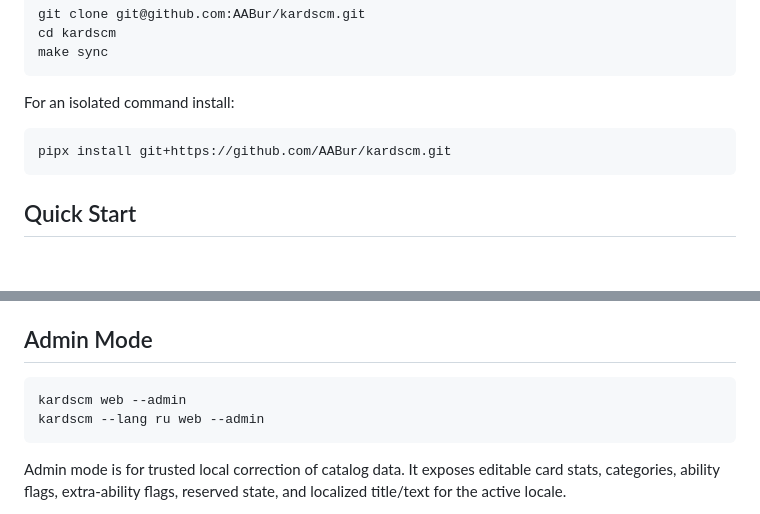
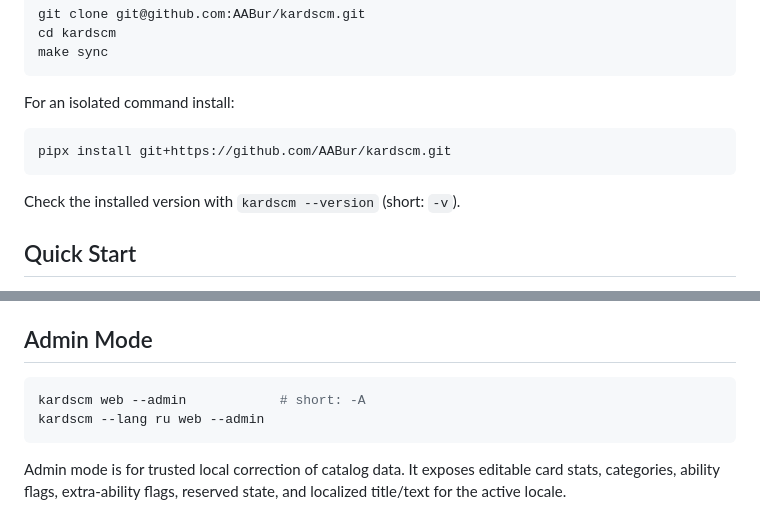
Before and after one commit to AABur/kardscm, a Markdown page: README.md, 2 parts joined by grey strips. Rendered like a GitHub page; blank space fills up the shorter version.

````diff
--- a/README.md
+++ b/README.md
@@ -68,6 +68,8 @@ For an isolated command install:
 pipx install git+https://github.com/AABur/kardscm.git
 ```
 
+Check the installed version with `kardscm --version` (short: `-v`).
+
 ## Quick Start
 
 If you installed via `pipx`, run `kardscm` directly. If you cloned the
@@ -191,7 +193,7 @@ language.
 ## Admin Mode
 
 ```bash
-kardscm web --admin
+kardscm web --admin            # short: -A
 kardscm --lang ru web --admin
 ```
 
````
Also changed, not shown: other parts of README.md (+4 -4 lines).
